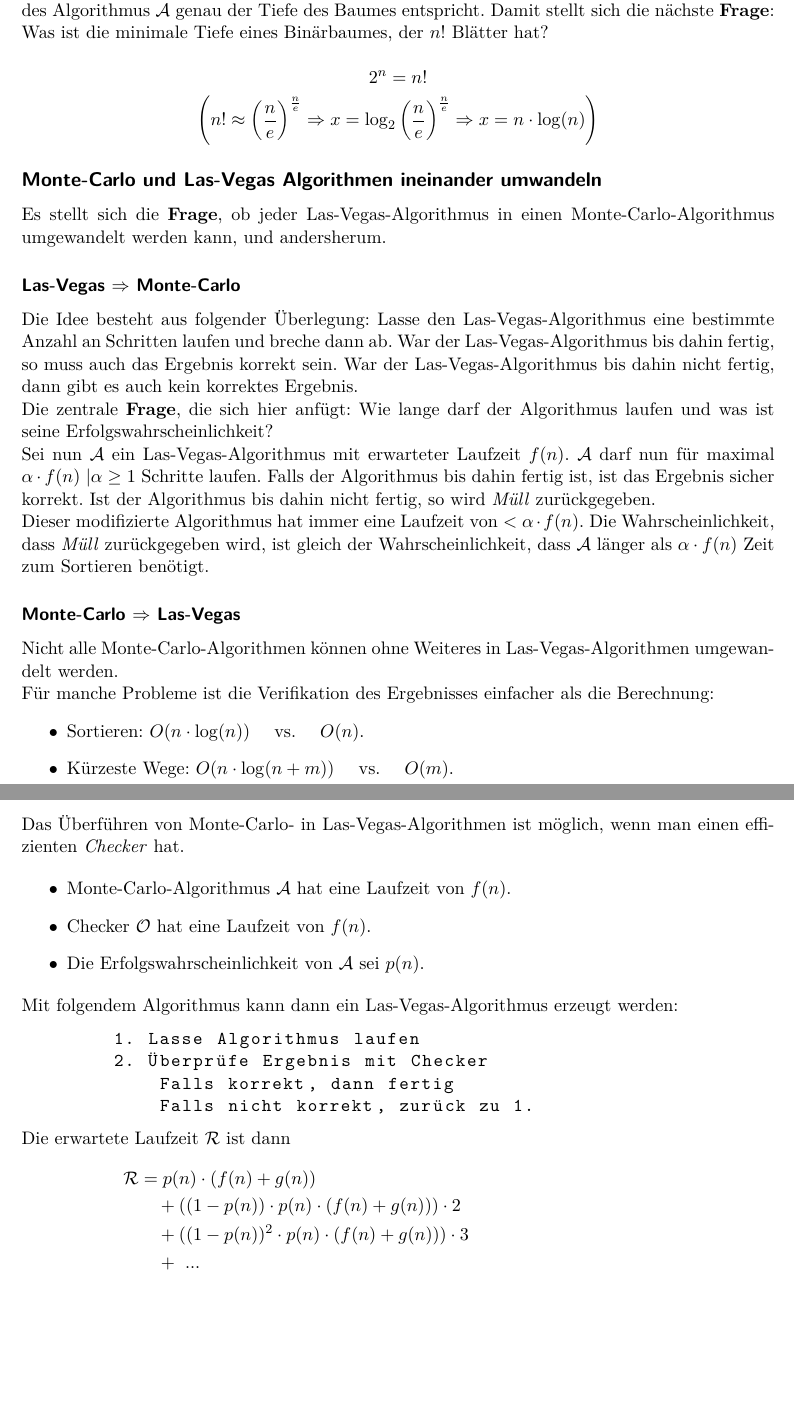
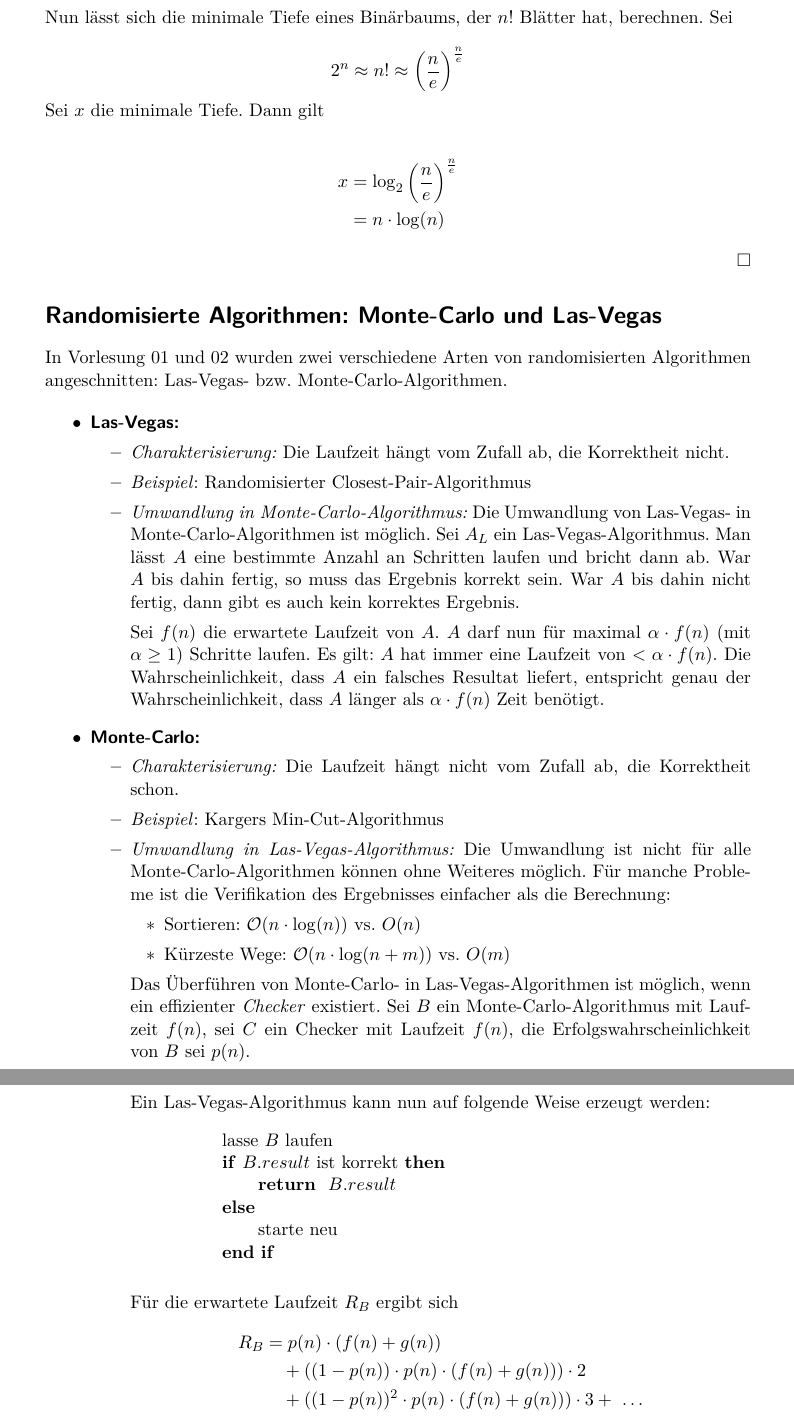
Before and after one commit to trin94/AuB17-18, a LaTeX document (lectures-tex/lecture03.tex): two parts of pages 2 and 3 of 3, joined at a grey line, cut at the place of the change, the shorter picture padded with empty space. The pictures show the PDF file lectures-pdf/lecture03.pdf that the author committed with the source.

Commit message:
lecture03 - rework, fixes #10

```diff
--- a/lectures-tex/lecture03.tex
+++ b/lectures-tex/lecture03.tex
@@ -27,7 +21,5 @@
     \end{itemize}
 
-    \subsection*{Vergleichsbasiertes Sortieren}
+    \section*{Einschub: Vergleichsbasiertes Sortieren}
     \label{subsec:vergleichsbasiertessortieren}
 
-    Es wird \textit{Vergleichsbasiertes Sortieren} von $n$ Objekten betrachtet, wobei die Elemente nur verglichen werden dürfen.
-    Hier stellt sich die \textbf{Frage}: Was ist die Komplexität des vergleichsbasierten Sortierens?
@@ -36,12 +32,5 @@
-    \begin{itemize}
-        \item \textbf{Bubblesort} $\Rightarrow T(n) \in O(n^2)$
-        \item \textbf{Mergesort} $\Rightarrow T(n) \in O(n \cdot \log(n))$
-    \end{itemize}
-    \newpage
-    \begin{theorem}
-        Es kann bewiesen werden, dass $T(n) \in \Omega(n \cdot \log(n)) \quad \Rightarrow \quad T(n) \in \Theta(n \cdot \log(n))$
-    \end{theorem}
+    \begin{satz}
+        Es kann bewiesen werden, dass $T(n) \in \Omega(n \cdot \log(n)) \Rightarrow T(n) \in \Theta(n \cdot \log(n))$.
+    \end{satz}
 
-    \begin{proof}[\textbf{Beweis}]
-        Man betrachte einen beliebigen Algorithmus $\mathcal{A}$ zum Sortieren. $\mathcal{A}$ vergleicht $e_i$ mit $e_j$.
-
+    \begin{proof}
@@ -71 +57,0 @@
-        Damit stellt sich die nächste \textbf{Frage}:
@@ -72,6 +61,11 @@
 
-        Was ist die minimale Tiefe eines Binärbaumes, der $n!$ Blätter hat?
+        \begin{enumerate}
+            \item Der Baum muss $n!$ Blätter haben.
+            \item Die Worst-Case-Laufzeit des Algorithmus $A$ entspricht genau der Tiefe des Baums.
+        \end{enumerate}
+
+        Nun lässt sich die minimale Tiefe eines Binärbaums, der $n!$ Blätter hat, berechnen. Sei
 
         \begin{equation*}
-            2^n = n!
+            2^n \approx n! \approx \left({\frac{n}{e}}\right)^{\frac{n}{e}}
         \end{equation*}
@@ -81,24 +72,10 @@
-        \end{equation*}
+
+        Sei $x$ die minimale Tiefe. Dann gilt
+
+        \begin{align*}
+            x &= \log_2\left(\frac{n}{e}\right)^{\frac{n}{e}}\\
+            &= n \cdot \log(n)
+        \end{align*}
 
     \end{proof}
 
-    \subsection*{Monte-Carlo und Las-Vegas Algorithmen ineinander umwandeln}
-    \label{subsec:monte-carloUndLas-vegasAlgorithmenIneinanderUmwandeln}
-
-    Es stellt sich die \textbf{Frage}, ob jeder Las-Vegas-Algorithmus in einen Monte-Carlo-Algorithmus umgewandelt werden kann, und andersherum.
-
-    \subsubsection*{Las-Vegas $\Rightarrow$ Monte-Carlo}
-    Die Idee besteht aus folgender Überlegung: Lasse den Las-Vegas-Algorithmus eine bestimmte Anzahl an Schritten laufen und breche dann ab.
-    War der Las-Vegas-Algorithmus bis dahin fertig, so muss auch das Ergebnis korrekt sein.
-    War der Las-Vegas-Algorithmus bis dahin nicht fertig, dann gibt es auch kein korrektes Ergebnis.
-
-    Die zentrale \textbf{Frage}, die sich hier anfügt: Wie lange darf der Algorithmus laufen und was ist seine Erfolgswahrscheinlichkeit?
-
-    Sei nun $\mathcal{A}$ ein Las-Vegas-Algorithmus mit erwarteter Laufzeit $f(n)$.
-    $\mathcal{A}$ darf nun für maximal $\alpha \cdot f(n)\ | \alpha \geq 1$ Schritte laufen.
-    Falls der Algorithmus bis dahin fertig ist, ist das Ergebnis sicher korrekt.
-    Ist der Algorithmus bis dahin nicht fertig, so wird \textit{Müll} zurückgegeben.
-
-    Dieser modifizierte Algorithmus hat immer eine Laufzeit von $< \alpha \cdot f(n)$.
-    Die Wahrscheinlichkeit, dass \textit{Müll} zurückgegeben wird, ist gleich der Wahrscheinlichkeit,
-    dass $\mathcal{A}$ länger als $\alpha \cdot f(n)$ Zeit zum Sortieren benötigt.
@@ -111,11 +82,8 @@
-    \begin{itemize}
-        \item Sortieren: $O(n \cdot \log(n))$ \quad vs. \quad $O(n)$.
-        \item Kürzeste Wege: $O(n \cdot \log(n+m))$ \quad vs. \quad $O(m)$.
-    \end{itemize}
-
-    Das Überführen von Monte-Carlo- in Las-Vegas-Algorithmen ist möglich, wenn man einen effizienten \textit{Checker} hat.
+    \section*{Randomisierte Algorithmen: Monte-Carlo und Las-Vegas}
+    In Vorlesung 01 und 02 wurden zwei verschiedene Arten von randomisierten Algorithmen angeschnitten:
+    Las-Vegas- bzw.\ Monte-Carlo-Algorithmen.
 
     \begin{itemize}
-        \item Monte-Carlo-Algorithmus $\mathcal{A}$ hat eine Laufzeit von $f(n)$.
-        \item Checker $\mathcal{O}$ hat eine Laufzeit von $f(n)$.
-        \item Die Erfolgswahrscheinlichkeit von $\mathcal{A}$ sei $p(n)$.
+        \item \fett{Las-Vegas:}
+        \begin{itemize}
+            \item \kursiv{Charakterisierung:} Die Laufzeit hängt vom Zufall ab, die Korrektheit nicht.
@@ -121,0 +93,46 @@
+            Sei $A_L$ ein Las-Vegas-Algorithmus.
+            Man lässt $A$ eine bestimmte Anzahl an Schritten laufen und bricht dann ab.
+            War $A$ bis dahin fertig, so muss das Ergebnis korrekt sein.
+            War $A$ bis dahin nicht fertig, dann gibt es auch kein korrektes Ergebnis.
+
+            Sei $f(n)$ die erwartete Laufzeit von $A$. $A$ darf nun für maximal $\alpha \cdot f(n)$
+            (mit $\alpha \geq 1$) Schritte laufen.
+            Es gilt: $A$ hat immer eine Laufzeit von $< \alpha \cdot f(n)$.
+            Die Wahrscheinlichkeit, dass $A$ ein falsches Resultat liefert,
+            entspricht genau der Wahrscheinlichkeit, dass $A$ länger als $\alpha \cdot f(n)$ Zeit benötigt.
+        \end{itemize}
+        \item \fett{Monte-Carlo:}
+        \begin{itemize}
+            \item \kursiv{Charakterisierung:} Die Laufzeit hängt nicht vom Zufall ab, die Korrektheit schon.
+            \item \kursiv{Beispiel}: Kargers Min-Cut-Algorithmus
+            \item \kursiv{Umwandlung in Las-Vegas-Algorithmus:}
+            Die Umwandlung ist nicht für alle Monte-Carlo-Algorithmen können ohne Weiteres möglich.
+            Für manche Probleme ist die Verifikation des Ergebnisses einfacher als die Berechnung:
+            \begin{itemize}
+                \item Sortieren: $\mathcal{O}(n \cdot \log(n))$ vs.\ $O(n)$
+                \item Kürzeste Wege: $\mathcal{O}(n \cdot \log(n+m))$ vs.\ $O(m)$
+            \end{itemize}
+            Das Überführen von Monte-Carlo- in Las-Vegas-Algorithmen ist möglich,
+            wenn ein effizienter \textit{Checker} existiert. Sei $B$ ein Monte-Carlo-Algorithmus mit Laufzeit $f(n)$,
+            sei $C$ ein Checker mit Laufzeit $f(n)$, die Erfolgswahrscheinlichkeit von $B$ sei $p(n)$.
+            \newpage
+            Ein Las-Vegas-Algorithmus kann nun auf folgende Weise erzeugt werden:
+            \begin{figure}[H]
+                \centering
+                \begin{minipage}{.55\linewidth}
+                    \begin{algorithmic}
+                        \STATE{lasse $B$ laufen}
+                        \IF {$B.result$ ist korrekt}
+                        \RETURN {$B.result$}
+                        \ELSE
+                        \STATE {starte neu}
+                        \ENDIF
+                    \end{algorithmic}
+                \end{minipage}
+            \end{figure}
+
+            Für die erwartete Laufzeit $R_B$ ergibt sich
+            \begin{align*}
+                R_B &= p(n) \cdot \left( f(n) + g(n) \right) \\
+                &\quad + ((1 - p(n)) \cdot p(n) \cdot (f(n) + g(n))) \cdot 2\\
+                &\quad + ((1 - p(n))^2 \cdot p(n) \cdot (f(n) + g(n))) \cdot 3 +\ \dots \\\nonumber
@@ -124,14 +143,0 @@
-    Mit folgendem Algorithmus kann dann ein Las-Vegas-Algorithmus erzeugt werden:
-
-    \begin{lstlisting}
-        1. Lasse Algorithmus laufen
-        2. Überprüfe Ergebnis mit Checker
-            Falls korrekt, dann fertig
-            Falls nicht korrekt, zurück zu 1.
-    \end{lstlisting}
-
-    Die erwartete Laufzeit $\mathcal{R}$ ist dann
-
-    \begin{equation*}
-        \begin{flalign}
-            \mathcal{R} &= p(n) \cdot (f(n) + g(n))&&\\\nonumber
```
Also changed, not shown: README.md, lectures-pdf/lecture03.pdf, lectures-tex/lecture03.tex (94 more changed lines).
